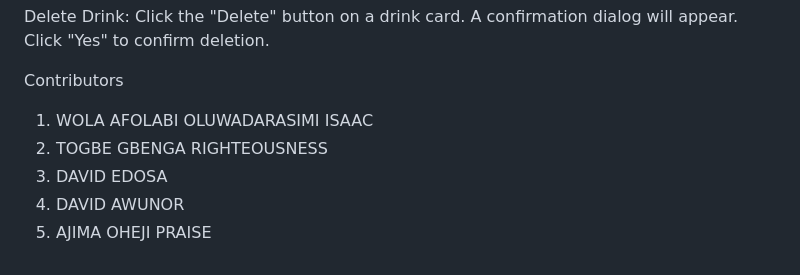
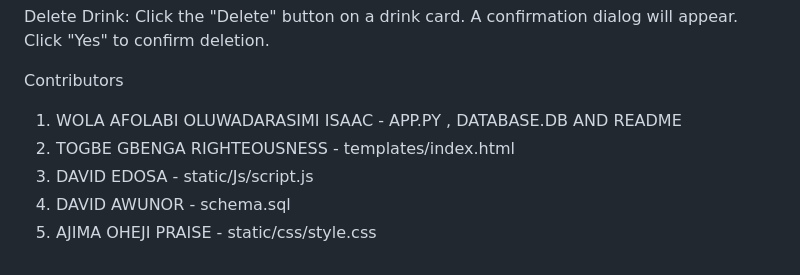
Before and after one commit to wolaafolabi/flask-project, a Markdown page: README.md, the part around the change. Drawn GitHub-style.

```diff
--- a/README.md
+++ b/README.md
@@ -106,8 +106,8 @@ Delete Drink: Click the "Delete" button on a drink card. A confirmation dialog w
 
 
 Contributors
-1. WOLA AFOLABI OLUWADARASIMI ISAAC
-2. TOGBE GBENGA RIGHTEOUSNESS
-3. DAVID EDOSA
-4. DAVID AWUNOR
-5. AJIMA OHEJI PRAISE
+1. WOLA AFOLABI OLUWADARASIMI ISAAC - APP.PY , DATABASE.DB AND README
+2. TOGBE GBENGA RIGHTEOUSNESS - templates/index.html
+3. DAVID EDOSA - static/Js/script.js
+4. DAVID AWUNOR - schema.sql
+5. AJIMA OHEJI PRAISE - static/css/style.css
```
